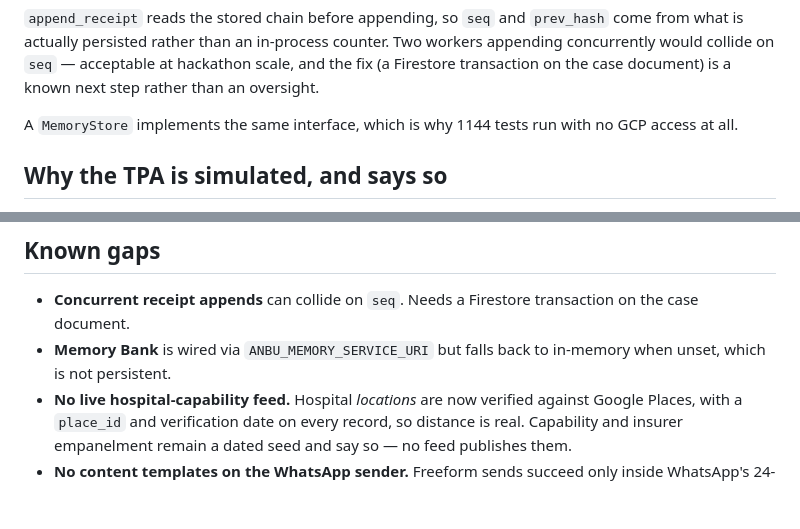
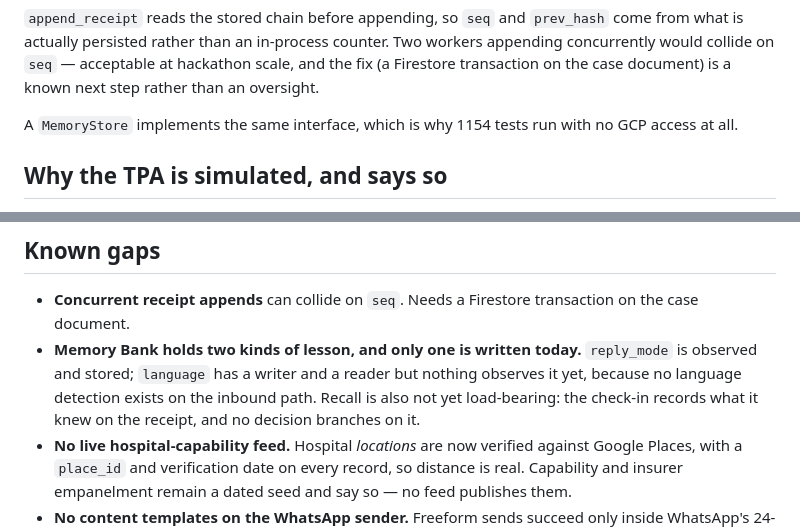
Before and after one commit to 4KInc/anbu-care, a Markdown page: docs/ARCHITECTURE.md, 2 parts joined by grey strips. Rendered like a GitHub page; blank space fills up the shorter version.

```diff
--- a/docs/ARCHITECTURE.md
+++ b/docs/ARCHITECTURE.md
@@ -144,7 +144,7 @@ counter. Two workers appending concurrently would collide on `seq` — acceptabl
 at hackathon scale, and the fix (a Firestore transaction on the case document)
 is a known next step rather than an oversight.
 
-A `MemoryStore` implements the same interface, which is why 1144 tests run with no
+A `MemoryStore` implements the same interface, which is why 1154 tests run with no
 GCP access at all.
 
 ## Why the TPA is simulated, and says so
@@ -213,8 +213,11 @@ gets confused produces a worse *explanation*, not a worse *decision*.
 
 - **Concurrent receipt appends** can collide on `seq`. Needs a Firestore
   transaction on the case document.
-- **Memory Bank** is wired via `ANBU_MEMORY_SERVICE_URI` but falls back to
-  in-memory when unset, which is not persistent.
+- **Memory Bank holds two kinds of lesson, and only one is written today.**
+  `reply_mode` is observed and stored; `language` has a writer and a reader but
+  nothing observes it yet, because no language detection exists on the inbound
+  path. Recall is also not yet load-bearing: the check-in records what it knew
+  on the receipt, and no decision branches on it.
 - **No live hospital-capability feed.** Hospital *locations* are now verified
   against Google Places, with a `place_id` and verification date on every
   record, so distance is real. Capability and insurer empanelment remain a dated
```
Also changed, not shown: README.md (+33 -3 lines), docs/architecture.png, 12 other files.
